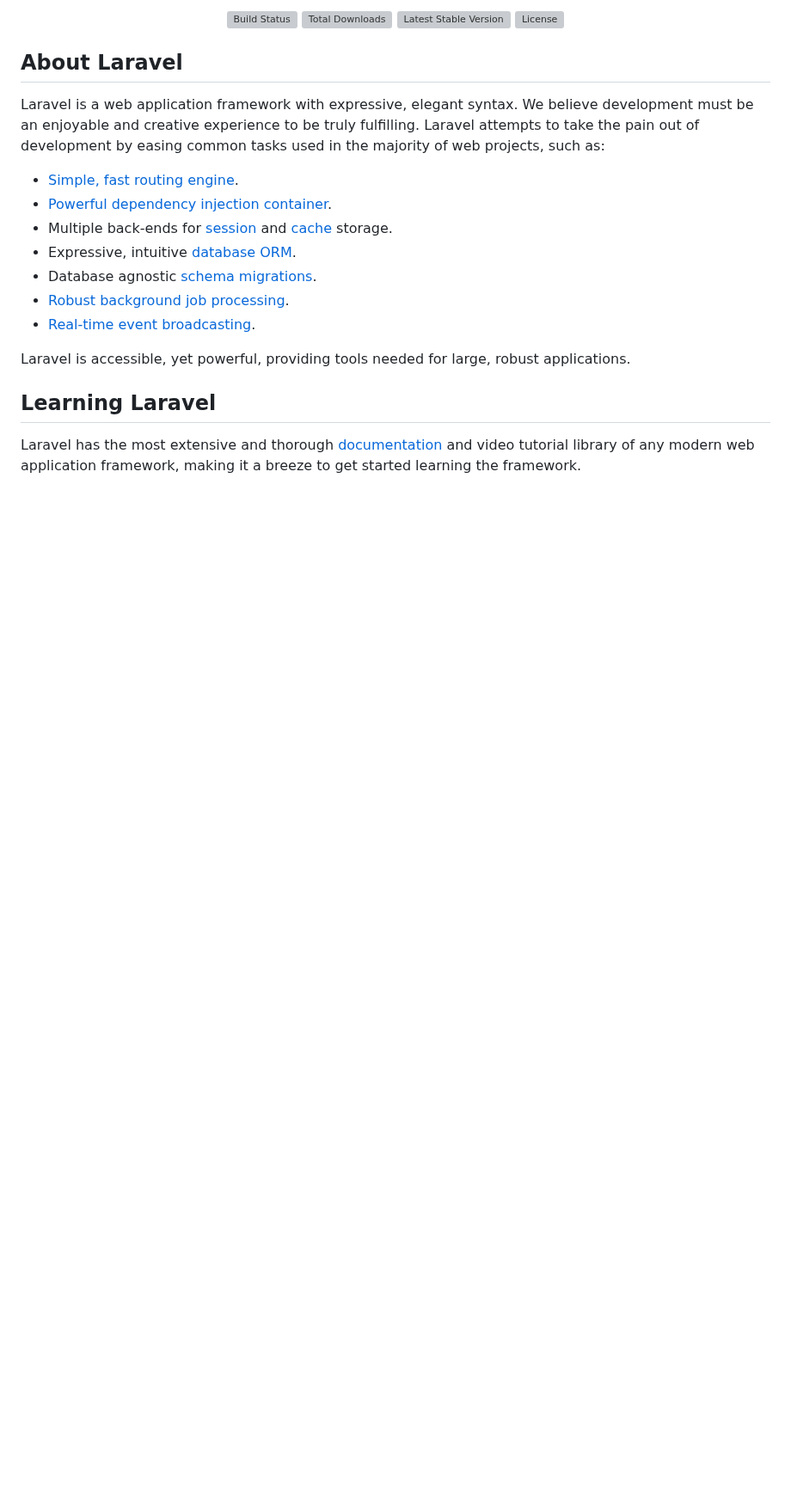
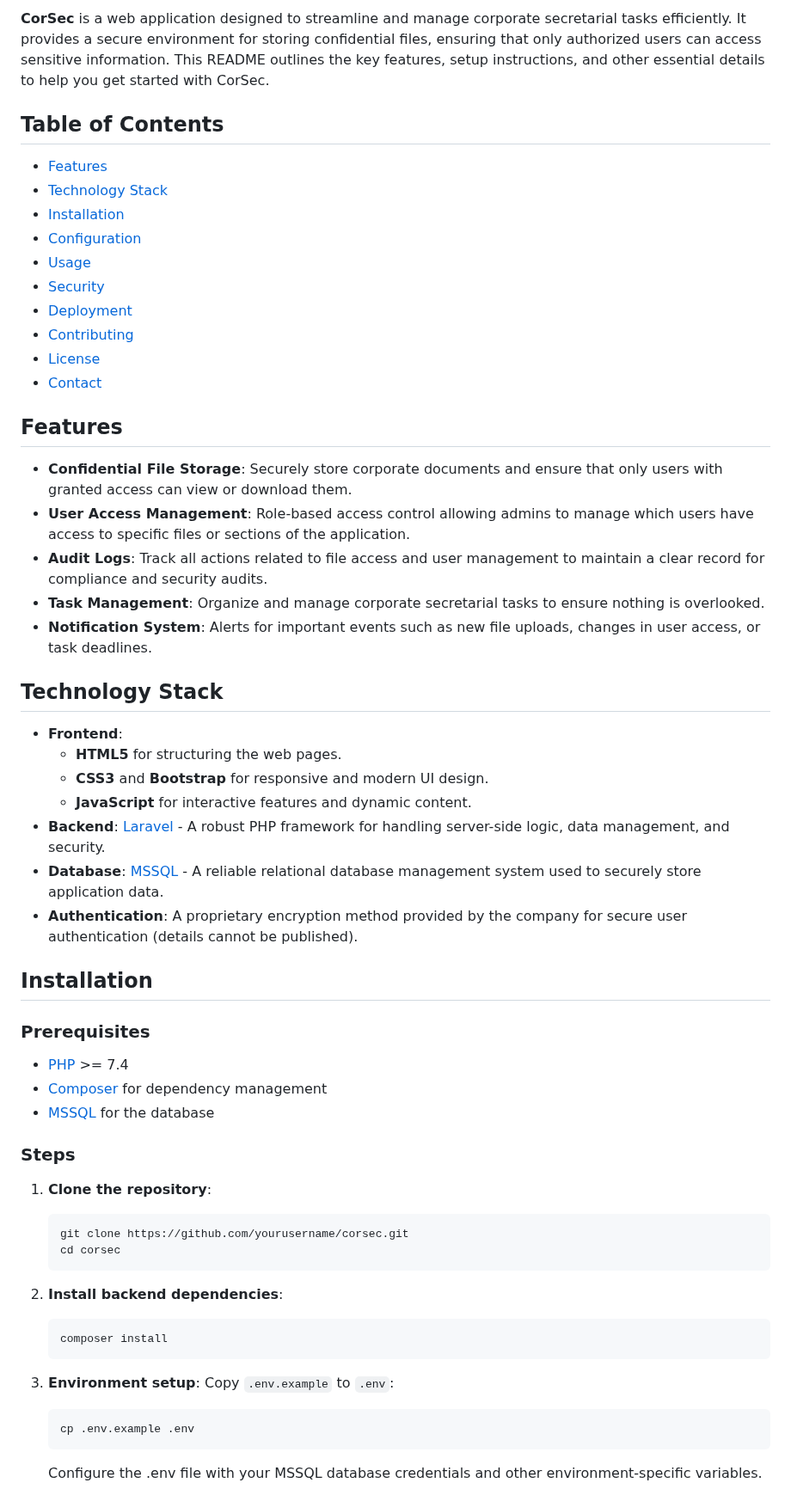
Before and after one commit to Antonius1712/CORSEC, a Markdown page: README.md, the part around one of its changes. Shown at 86% size. GitHub-like rendering; blank space fills up the shorter version; grey boxes are pictures that could not be loaded.

````diff
--- a/README.md
+++ b/README.md
@@ -2,26 +2,55 @@
 
-<p align="center">
-<a href="https://travis-ci.org/laravel/framework"><img src="https://travis-ci.org/laravel/framework.svg" alt="Build Status"></a>
-<a href="https://packagist.org/packages/laravel/framework"><img src="https://poser.pugx.org/laravel/framework/d/total.svg" alt="Total Downloads"></a>
-<a href="https://packagist.org/packages/laravel/framework"><img src="https://poser.pugx.org/laravel/framework/v/stable.svg" alt="Latest Stable Version"></a>
-<a href="https://packagist.org/packages/laravel/framework"><img src="https://poser.pugx.org/laravel/framework/license.svg" alt="License"></a>
-</p>
+**CorSec** is a web application designed to streamline and manage corporate secretarial tasks efficiently. It provides a secure environment for storing confidential files, ensuring that only authorized users can access sensitive information. This README outlines the key features, setup instructions, and other essential details to help you get started with CorSec.
 
-## About Laravel
+## Table of Contents
+- [Features](#features)
+- [Technology Stack](#technology-stack)
+- [Installation](#installation)
+- [Configuration](#configuration)
+- [Usage](#usage)
+- [Security](#security)
+- [Deployment](#deployment)
+- [Contributing](#contributing)
+- [License](#license)
+- [Contact](#contact)
 
-Laravel is a web application framework with expressive, elegant syntax. We believe development must be an enjoyable and creative experience to be truly fulfilling. Laravel attempts to take the pain out of development by easing common tasks used in the majority of web projects, such as:
+## Features
+- **Confidential File Storage**: Securely store corporate documents and ensure that only users with granted access can view or download them.
+- **User Access Management**: Role-based access control allowing admins to manage which users have access to specific files or sections of the application.
+- **Audit Logs**: Track all actions related to file access and user management to maintain a clear record for compliance and security audits.
+- **Task Management**: Organize and manage corporate secretarial tasks to ensure nothing is overlooked.
+- **Notification System**: Alerts for important events such as new file uploads, changes in user access, or task deadlines.
 
-- [Simple, fast routing engine](https://laravel.com/docs/routing).
-- [Powerful dependency injection container](https://laravel.com/docs/container).
-- Multiple back-ends for [session](https://laravel.com/docs/session) and [cache](https://laravel.com/docs/cache) storage.
-- Expressive, intuitive [database ORM](https://laravel.com/docs/eloquent).
-- Database agnostic [schema migrations](https://laravel.com/docs/migrations).
-- [Robust background job processing](https://laravel.com/docs/queues).
-- [Real-time event broadcasting](https://laravel.com/docs/broadcasting).
+## Technology Stack
+- **Frontend**:
+  - **HTML5** for structuring the web pages.
+  - **CSS3** and **Bootstrap** for responsive and modern UI design.
+  - **JavaScript** for interactive features and dynamic content.
+- **Backend**: [Laravel](https://laravel.com/) - A robust PHP framework for handling server-side logic, data management, and security.
+- **Database**: [MSSQL](https://www.microsoft.com/en-us/sql-server/sql-server-downloads) - A reliable relational database management system used to securely store application data.
+- **Authentication**: A proprietary encryption method provided by the company for secure user authentication (details cannot be published).
 
-Laravel is accessible, yet powerful, providing tools needed for large, robust applications.
+## Installation
 
-## Learning Laravel
+### Prerequisites
+- [PHP](https://www.php.net/) >= 7.4
+- [Composer](https://getcomposer.org/) for dependency management
+- [MSSQL](https://www.microsoft.com/en-us/sql-server/sql-server-downloads) for the database
 
-Laravel has the most extensive and thorough [documentation](https://laravel.com/docs) and video tutorial library of any modern web application framework, making it a breeze to get started learning the framework.
+### Steps
+1. **Clone the repository**:
+   ```bash
+   git clone https://github.com/yourusername/corsec.git
+   cd corsec
+   ```
+2. **Install backend dependencies**:
+   ```bash
+   composer install
+   ```
+3. **Environment setup**:
+   Copy `.env.example` to `.env`:
+   ```bash
+   cp .env.example .env
+   ```
+   Configure the .env file with your MSSQL database credentials and other environment-specific variables.
 
````
Also changed, not shown: other parts of README.md (+45 -23 lines).
